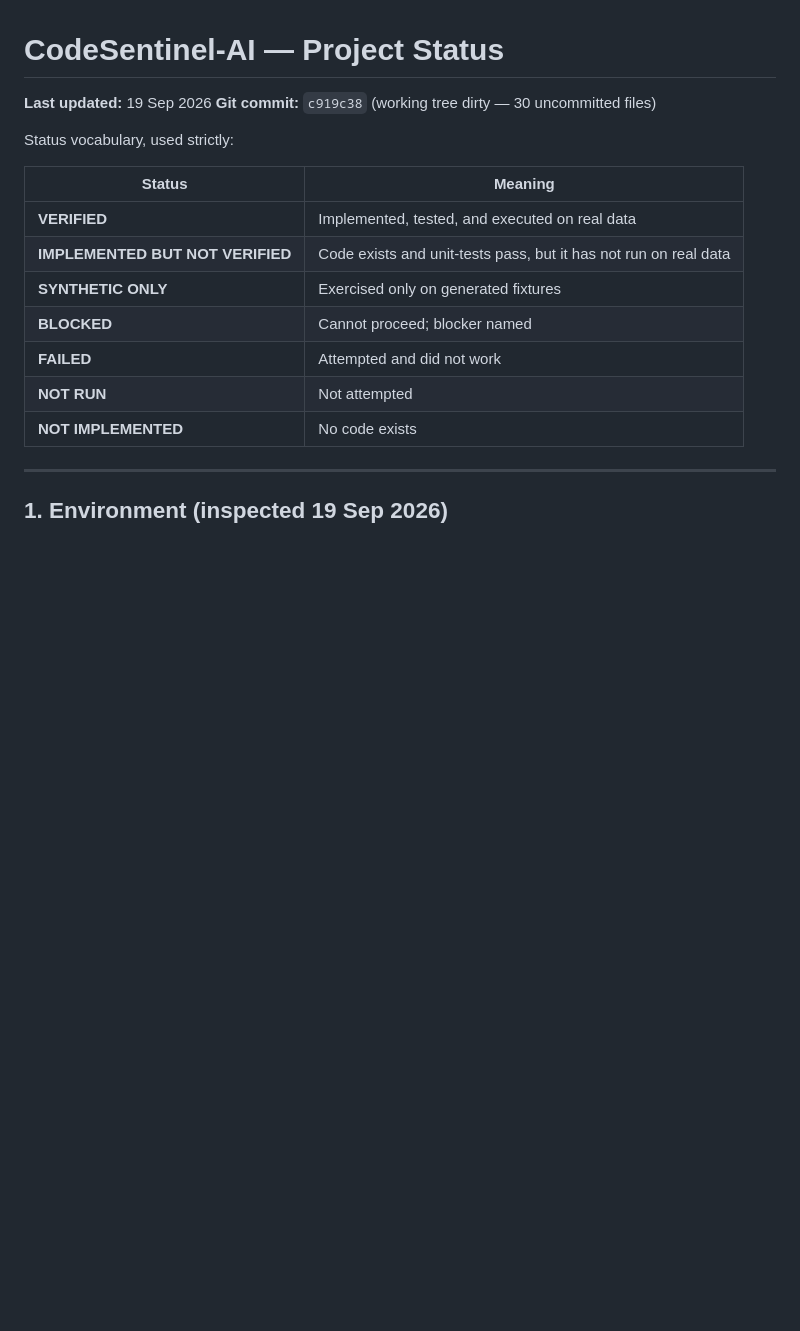
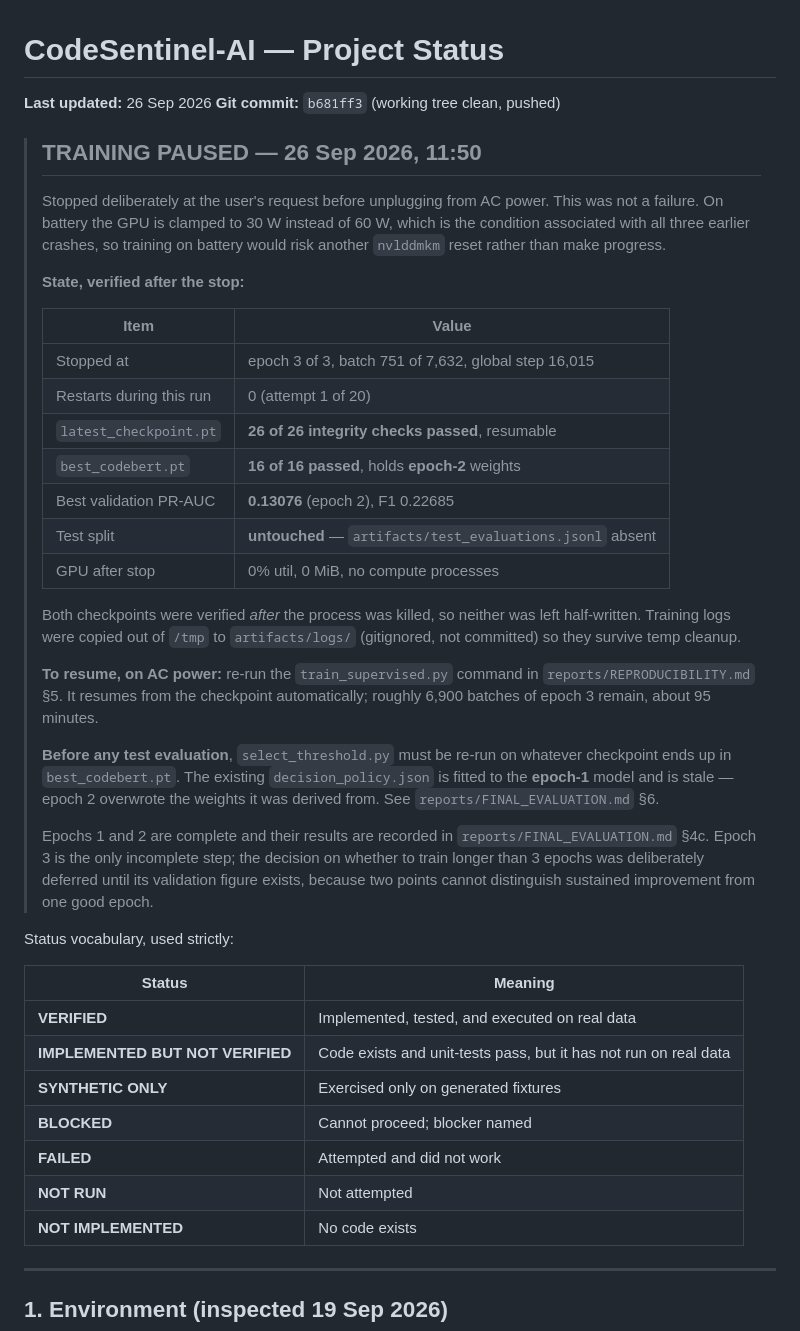
Before and after one commit to manishreddy1767/codesentinel-ai, a Markdown page: PROJECT_STATUS.md, the part around the change. Drawn GitHub-style; blank space fills up the shorter version.

Commit message:
docs: record paused training state ahead of going on battery
Training was stopped deliberately at epoch 3, batch 751 of 7,632, before the
machine is unplugged. On battery the GPU is clamped to 30 W rather than 60 W,
the condition associated with all three earlier nvlddmkm resets, so continuing
on battery would risk a crash instead of making progress.

Verified after the process was killed, not assumed: latest_checkpoint.pt passes
all 26 integrity checks and is resumable from step 16,015; best_codebert.pt
passes all 16 and holds the epoch-2 weights (PR-AUC 0.13076, F1 0.22685). The
kill landed after a completed checkpoint write, so neither file is half-written.
GPU released cleanly: 0% utilisation, 0 MiB, no compute processes. Zero restarts
occurred during the run.

Training logs copied from /tmp to artifacts/logs/ so they survive temp cleanup.
That path is gitignored, so the logs themselves are preserved without being
committed.

The test split remains untouched. Records the two things a resume must not get
wrong: epoch 3 restarts from the checkpoint, and select_threshold.py must be
re-run on the final best checkpoint because the existing decision_policy.json is
fitted to the superseded epoch-1 model.

Co-Authored-By: Claude Opus 5 (1M context) <noreply@anthropic.com>

```diff
--- a/PROJECT_STATUS.md
+++ b/PROJECT_STATUS.md
@@ -1,7 +1,46 @@
 # CodeSentinel-AI — Project Status
 
-**Last updated:** 19 Sep 2026
-**Git commit:** `c919c38` (working tree dirty — 30 uncommitted files)
+**Last updated:** 26 Sep 2026
+**Git commit:** `b681ff3` (working tree clean, pushed)
+
+> ## TRAINING PAUSED — 26 Sep 2026, 11:50
+>
+> Stopped deliberately at the user's request before unplugging from AC power.
+> This was not a failure. On battery the GPU is clamped to 30 W instead of 60 W,
+> which is the condition associated with all three earlier crashes, so training
+> on battery would risk another `nvlddmkm` reset rather than make progress.
+>
+> **State, verified after the stop:**
+>
+> | Item | Value |
+> |---|---|
+> | Stopped at | epoch 3 of 3, batch 751 of 7,632, global step 16,015 |
+> | Restarts during this run | 0 (attempt 1 of 20) |
+> | `latest_checkpoint.pt` | **26 of 26 integrity checks passed**, resumable |
+> | `best_codebert.pt` | **16 of 16 passed**, holds **epoch-2** weights |
+> | Best validation PR-AUC | **0.13076** (epoch 2), F1 0.22685 |
+> | Test split | **untouched** — `artifacts/test_evaluations.jsonl` absent |
+> | GPU after stop | 0% util, 0 MiB, no compute processes |
+>
+> Both checkpoints were verified *after* the process was killed, so neither was
+> left half-written. Training logs were copied out of `/tmp` to
+> `artifacts/logs/` (gitignored, not committed) so they survive temp cleanup.
+>
+> **To resume, on AC power:** re-run the `train_supervised.py` command in
+> `reports/REPRODUCIBILITY.md` §5. It resumes from the checkpoint automatically;
+> roughly 6,900 batches of epoch 3 remain, about 95 minutes.
+>
+> **Before any test evaluation**, `select_threshold.py` must be re-run on
+> whatever checkpoint ends up in `best_codebert.pt`. The existing
+> `decision_policy.json` is fitted to the **epoch-1** model and is stale — epoch
+> 2 overwrote the weights it was derived from. See `reports/FINAL_EVALUATION.md`
+> §6.
+>
+> Epochs 1 and 2 are complete and their results are recorded in
+> `reports/FINAL_EVALUATION.md` §4c. Epoch 3 is the only incomplete step; the
+> decision on whether to train longer than 3 epochs was deliberately deferred
+> until its validation figure exists, because two points cannot distinguish
+> sustained improvement from one good epoch.
 
 Status vocabulary, used strictly:
 
```
